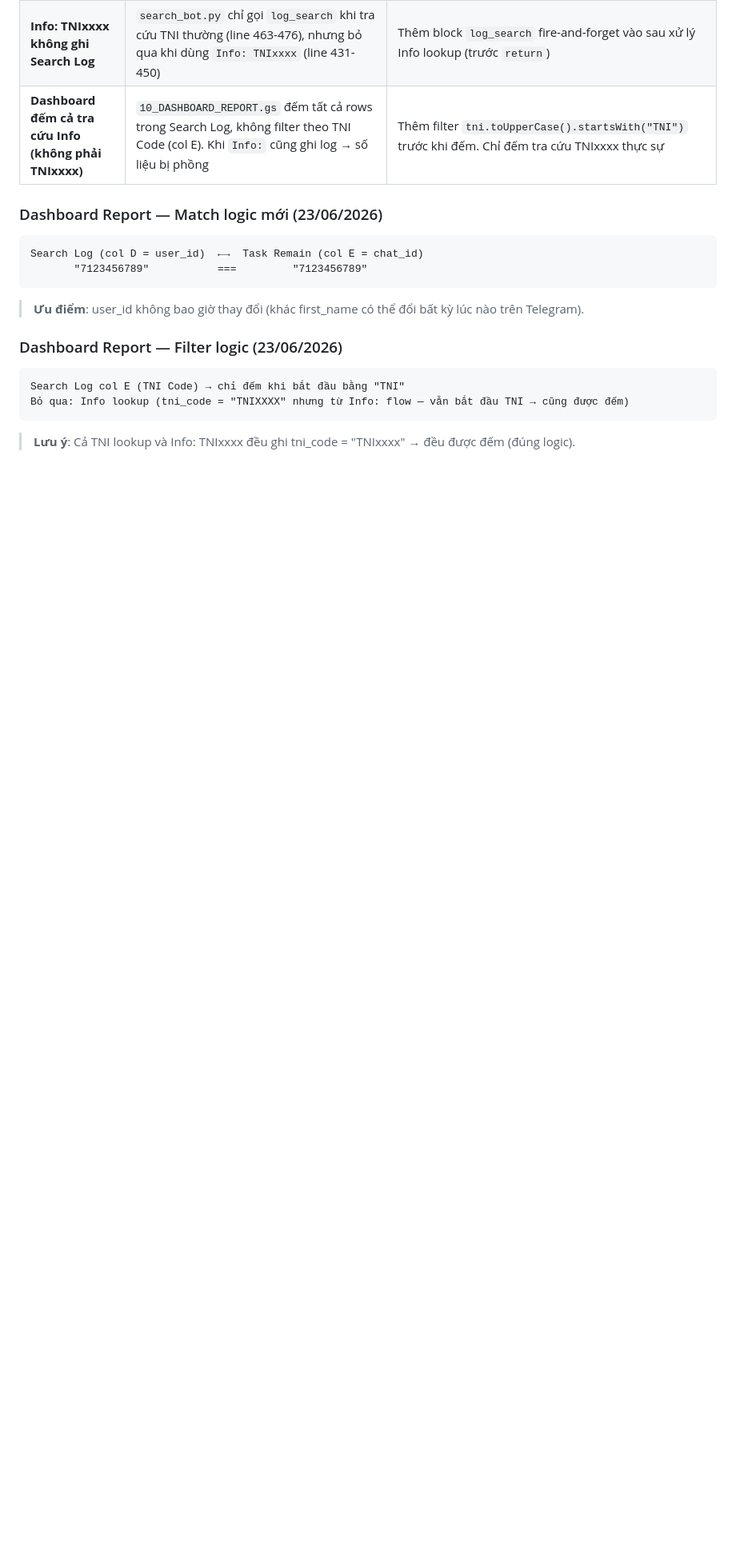
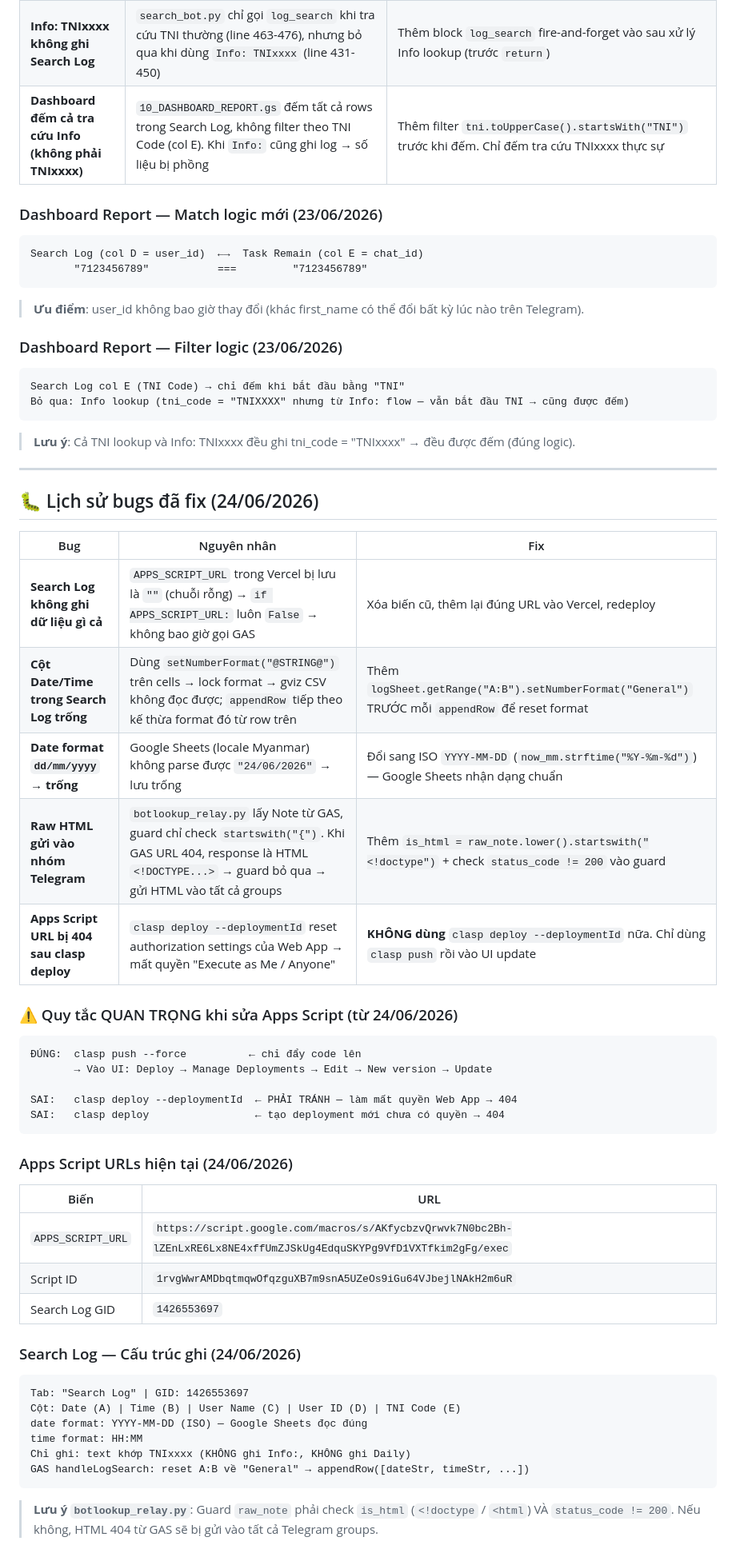
Before and after one commit to MON6879/tni-sitedown-relay, a Markdown page: system_map.md, the part around the change. Shown at 80% size. Drawn GitHub-style; blank space fills up the shorter version.

Commit message:
docs: add 24/06/2026 bug fixes to system_map - Search Log, GAS URL, date format, HTML guard

````diff
--- a/system_map.md
+++ b/system_map.md
@@ -433,3 +433,46 @@ Search Log col E (TNI Code) → chỉ đếm khi bắt đầu bằng "TNI"
 Bỏ qua: Info lookup (tni_code = "TNIXXXX" nhưng từ Info: flow — vẫn bắt đầu TNI → cũng được đếm)
 ```
 > **Lưu ý**: Cả TNI lookup và Info: TNIxxxx đều ghi tni_code = "TNIxxxx" → đều được đếm (đúng logic).
+
+---
+
+## 🐛 Lịch sử bugs đã fix (24/06/2026)
+
+| Bug | Nguyên nhân | Fix |
+|---|---|---|
+| **Search Log không ghi dữ liệu gì cả** | `APPS_SCRIPT_URL` trong Vercel bị lưu là `""` (chuỗi rỗng) → `if APPS_SCRIPT_URL:` luôn `False` → không bao giờ gọi GAS | Xóa biến cũ, thêm lại đúng URL vào Vercel, redeploy |
+| **Cột Date/Time trong Search Log trống** | Dùng `setNumberFormat("@STRING@")` trên cells → lock format → gviz CSV không đọc được; `appendRow` tiếp theo kế thừa format đó từ row trên | Thêm `logSheet.getRange("A:B").setNumberFormat("General")` TRƯỚC mỗi `appendRow` để reset format |
+| **Date format `dd/mm/yyyy` → trống** | Google Sheets (locale Myanmar) không parse được `"24/06/2026"` → lưu trống | Đổi sang ISO `YYYY-MM-DD` (`now_mm.strftime("%Y-%m-%d")`) — Google Sheets nhận dạng chuẩn |
+| **Raw HTML gửi vào nhóm Telegram** | `botlookup_relay.py` lấy Note từ GAS, guard chỉ check `startswith("{")`. Khi GAS URL 404, response là HTML `<!DOCTYPE...>` → guard bỏ qua → gửi HTML vào tất cả groups | Thêm `is_html = raw_note.lower().startswith("<!doctype")` + check `status_code != 200` vào guard |
+| **Apps Script URL bị 404 sau clasp deploy** | `clasp deploy --deploymentId` reset authorization settings của Web App → mất quyền "Execute as Me / Anyone" | **KHÔNG dùng** `clasp deploy --deploymentId` nữa. Chỉ dùng `clasp push` rồi vào UI update |
+
+### ⚠️ Quy tắc QUAN TRỌNG khi sửa Apps Script (từ 24/06/2026)
+
+```
+ĐÚNG:  clasp push --force          ← chỉ đẩy code lên
+       → Vào UI: Deploy → Manage Deployments → Edit → New version → Update
+
+SAI:   clasp deploy --deploymentId  ← PHẢI TRÁNH — làm mất quyền Web App → 404
+SAI:   clasp deploy                 ← tạo deployment mới chưa có quyền → 404
+```
+
+### Apps Script URLs hiện tại (24/06/2026)
+
+| Biến | URL |
+|---|---|
+| `APPS_SCRIPT_URL` | `https://script.google.com/macros/s/AKfycbzvQrwvk7N0bc2Bh-lZEnLxRE6Lx8NE4xffUmZJSkUg4EdquSKYPg9VfD1VXTfkim2gFg/exec` |
+| Script ID | `1rvgWwrAMDbqtmqwOfqzguXB7m9snA5UZeOs9iGu64VJbejlNAkH2m6uR` |
+| Search Log GID | `1426553697` |
+
+### Search Log — Cấu trúc ghi (24/06/2026)
+
+```
+Tab: "Search Log" | GID: 1426553697
+Cột: Date (A) | Time (B) | User Name (C) | User ID (D) | TNI Code (E)
+date format: YYYY-MM-DD (ISO) — Google Sheets đọc đúng
+time format: HH:MM
+Chỉ ghi: text khớp TNIxxxx (KHÔNG ghi Info:, KHÔNG ghi Daily)
+GAS handleLogSearch: reset A:B về "General" → appendRow([dateStr, timeStr, ...])
+```
+
+> **Lưu ý `botlookup_relay.py`**: Guard `raw_note` phải check `is_html` (`<!doctype` / `<html`) VÀ `status_code != 200`. Nếu không, HTML 404 từ GAS sẽ bị gửi vào tất cả Telegram groups.
````
